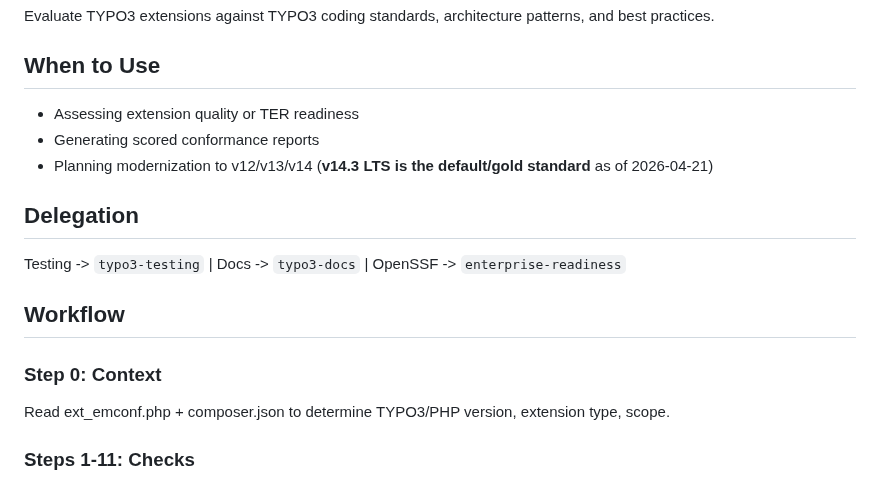
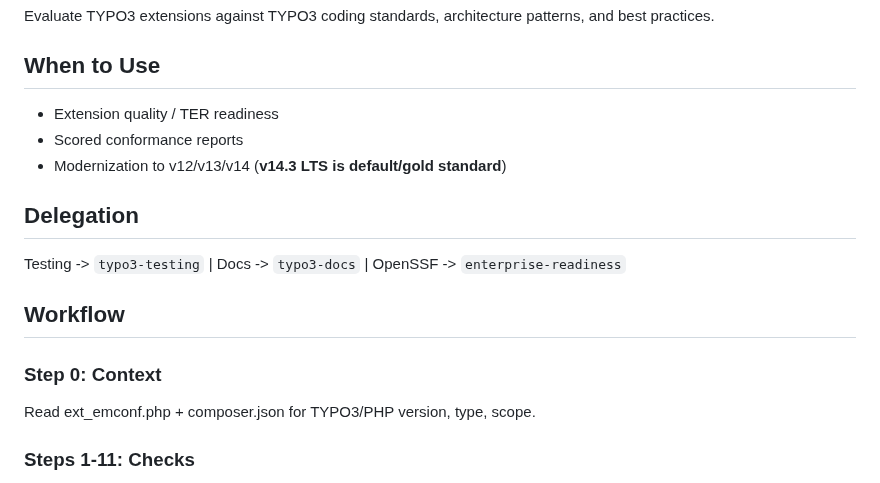
Before and after one commit to netresearch/typo3-conformance-skill, a Markdown page: skills/typo3-conformance/SKILL.md, the part around one of its changes. GitHub-like rendering.

```diff
--- a/skills/typo3-conformance/SKILL.md
+++ b/skills/typo3-conformance/SKILL.md
@@ -13,9 +13,9 @@ Evaluate TYPO3 extensions against TYPO3 coding standards, architecture patterns,
 
 ## When to Use
 
-- Assessing extension quality or TER readiness
-- Generating scored conformance reports
-- Planning modernization to v12/v13/v14 (**v14.3 LTS is the default/gold standard** as of 2026-04-21)
+- Extension quality / TER readiness
+- Scored conformance reports
+- Modernization to v12/v13/v14 (**v14.3 LTS is default/gold standard**)
 
 ## Delegation
 
@@ -25,7 +25,7 @@ Testing -> `typo3-testing` | Docs -> `typo3-docs` | OpenSSF -> `enterprise-readi
 
 ### Step 0: Context
 
-Read ext_emconf.php + composer.json to determine TYPO3/PHP version, extension type, scope.
+Read ext_emconf.php + composer.json for TYPO3/PHP version, type, scope.
 
 ### Steps 1-11: Checks
 
```
Also changed, not shown: other parts of skills/typo3-conformance/SKILL.md (+18 -44 lines).
